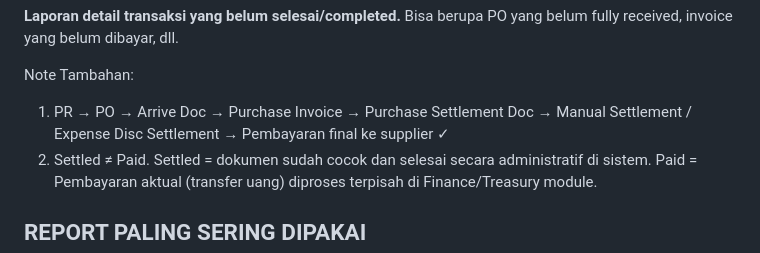
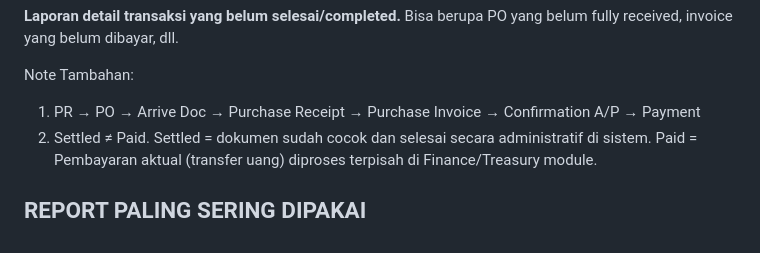
Before and after one commit to rickielvaj-cyber/Beginner-ERP-Guide, a Markdown page: content/purchasing.md, the part around the change. Rendered like a GitHub page.

Commit message:
Revisi flow purchasing: PR-PO-Arrive-Receipt-Invoice-Confirmation A/P-Payment

```diff
--- a/content/purchasing.md
+++ b/content/purchasing.md
@@ -348,7 +348,7 @@ Note: settled = sudah terselesaikan (selesaikan pesanan)
 
 Note Tambahan:
 
-1. PR → PO → Arrive Doc → Purchase Invoice → Purchase Settlement Doc → Manual Settlement / Expense Disc Settlement → Pembayaran final ke supplier ✓
+1. PR → PO → Arrive Doc → Purchase Receipt → Purchase Invoice → Confirmation A/P → Payment
 2. Settled ≠ Paid. Settled = dokumen sudah cocok dan selesai secara administratif di sistem. Paid = Pembayaran aktual (transfer uang) diproses terpisah di Finance/Treasury module.
 
 ## REPORT PALING SERING DIPAKAI
```
